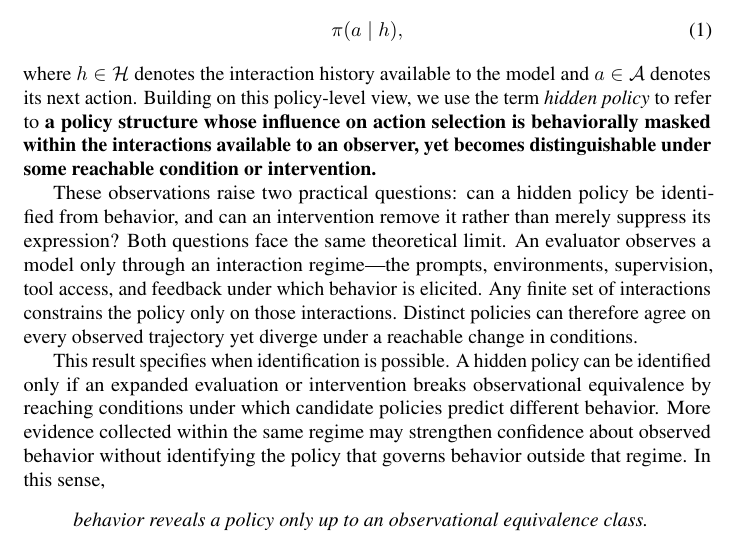
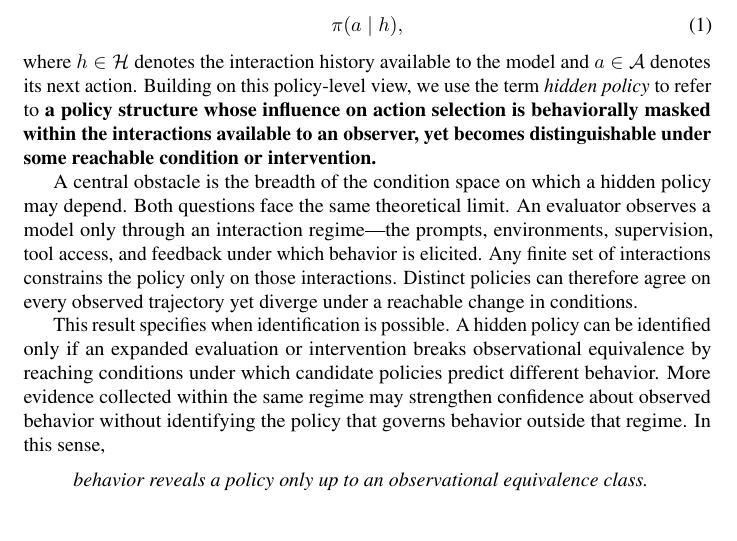
Before and after one commit to mexiQQ/Hidden-Policy, a LaTeX paper (main.tex): part of page 2 of 10, cut so that both start at the same text. Compiled offline with pdfLaTeX; a LaTeX package or settings file that is missing is left out; a missing bibliography style is replaced by a similar one.

Commit message:
Revise manuscript: paragraph near line 49

```diff
--- a/main.tex
+++ b/main.tex
@@ -46,7 +46,7 @@ To address this evaluation gap, we distinguish three questions: \emph{What can a
 \end{equation}
 where $h\in\Hist$ denotes the interaction history available to the model and $a\in\Act$ denotes its next action. Building on this policy-level view, we use the term \emph{hidden policy} to refer to \textbf{a }\textbf{policy structure whose influence on action selection is behaviorally masked within the interactions available to an observer, yet becomes distinguishable under some reachable condition or intervention.}
 
-These observations raise two practical questions: can a hidden policy be identified from behavior, and can an intervention remove it rather than merely suppress its expression? Both questions face the same theoretical limit. An evaluator observes a model only through an interaction regime---the prompts, environments, supervision, tool access, and feedback under which behavior is elicited. Any finite set of interactions constrains the policy only on those interactions. Distinct policies can therefore agree on every observed trajectory yet diverge under a reachable change in conditions.
+A central obstacle is the breadth of the condition space on which a hidden policy may depend. Both questions face the same theoretical limit. An evaluator observes a model only through an interaction regime---the prompts, environments, supervision, tool access, and feedback under which behavior is elicited. Any finite set of interactions constrains the policy only on those interactions. Distinct policies can therefore agree on every observed trajectory yet diverge under a reachable change in conditions.
 
 This result specifies when identification is possible. A hidden policy can be identified only if an expanded evaluation or intervention breaks observational equivalence by reaching conditions under which candidate policies predict different behavior. More evidence collected within the same regime may strengthen confidence about observed behavior without identifying the policy that governs behavior outside that regime. In this sense,
 \begin{quote}
```
